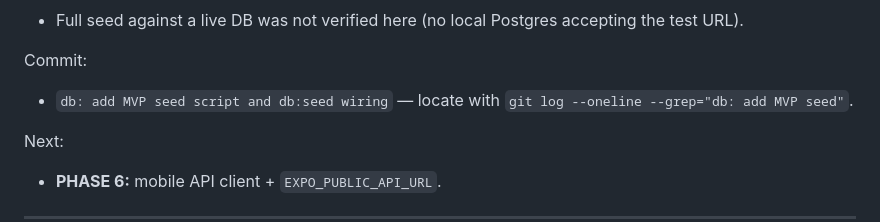
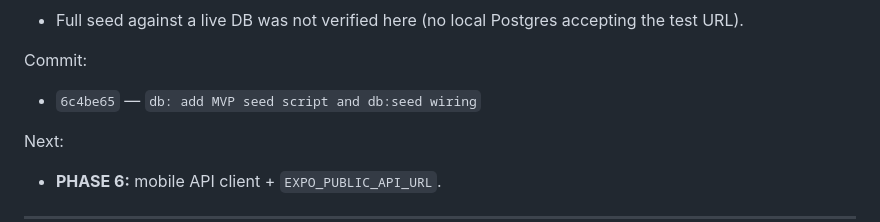
Before and after one commit to LakGar/kairo, a Markdown page: docs/kairo-build-log.md, the part around the change. Rendered like a GitHub page.

Commit message:
docs: record Phase 5 seed commit hash
Co-authored-by: Cursor <cursoragent@cursor.com>

```diff
--- a/docs/kairo-build-log.md
+++ b/docs/kairo-build-log.md
@@ -669,7 +669,7 @@ Issues:
 
 Commit:
 
-- `db: add MVP seed script and db:seed wiring` — locate with `git log --oneline --grep="db: add MVP seed"`.
+- `6c4be65` — `db: add MVP seed script and db:seed wiring`
 
 Next:
 
```
